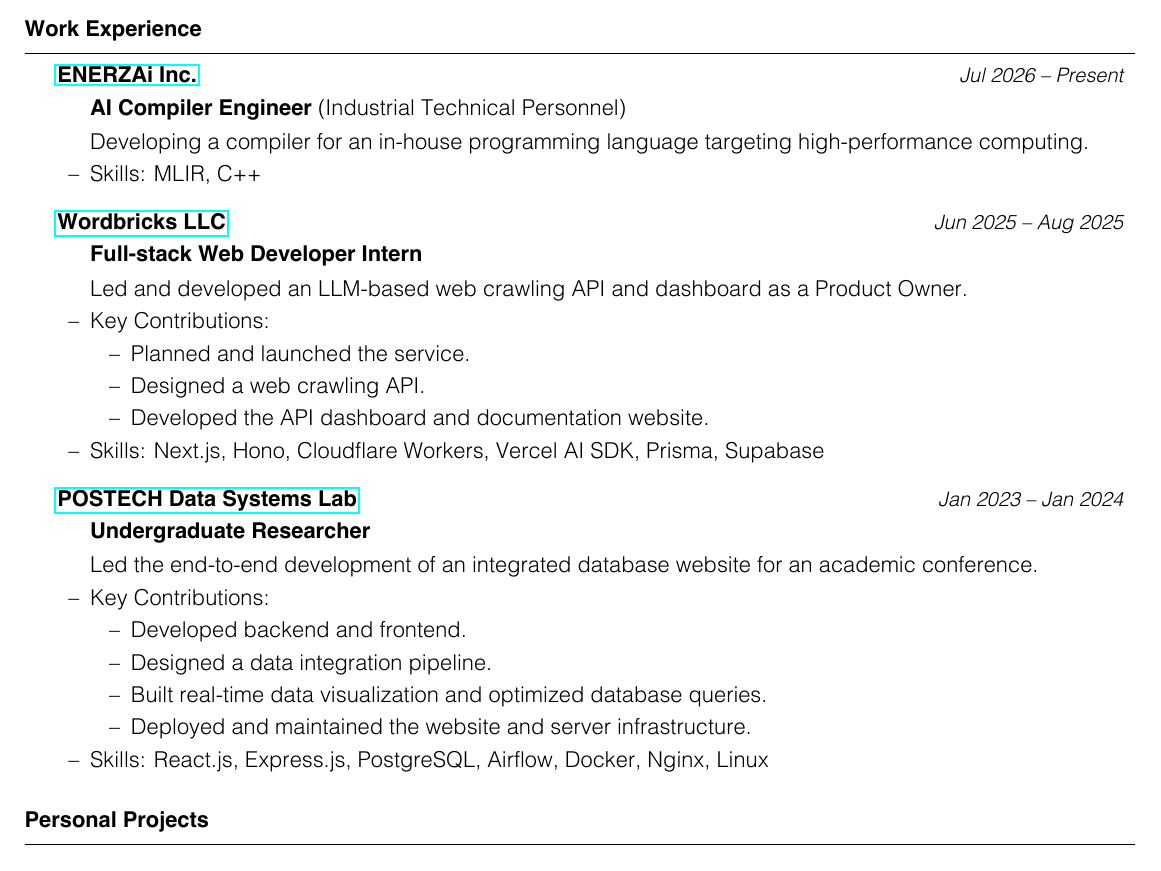
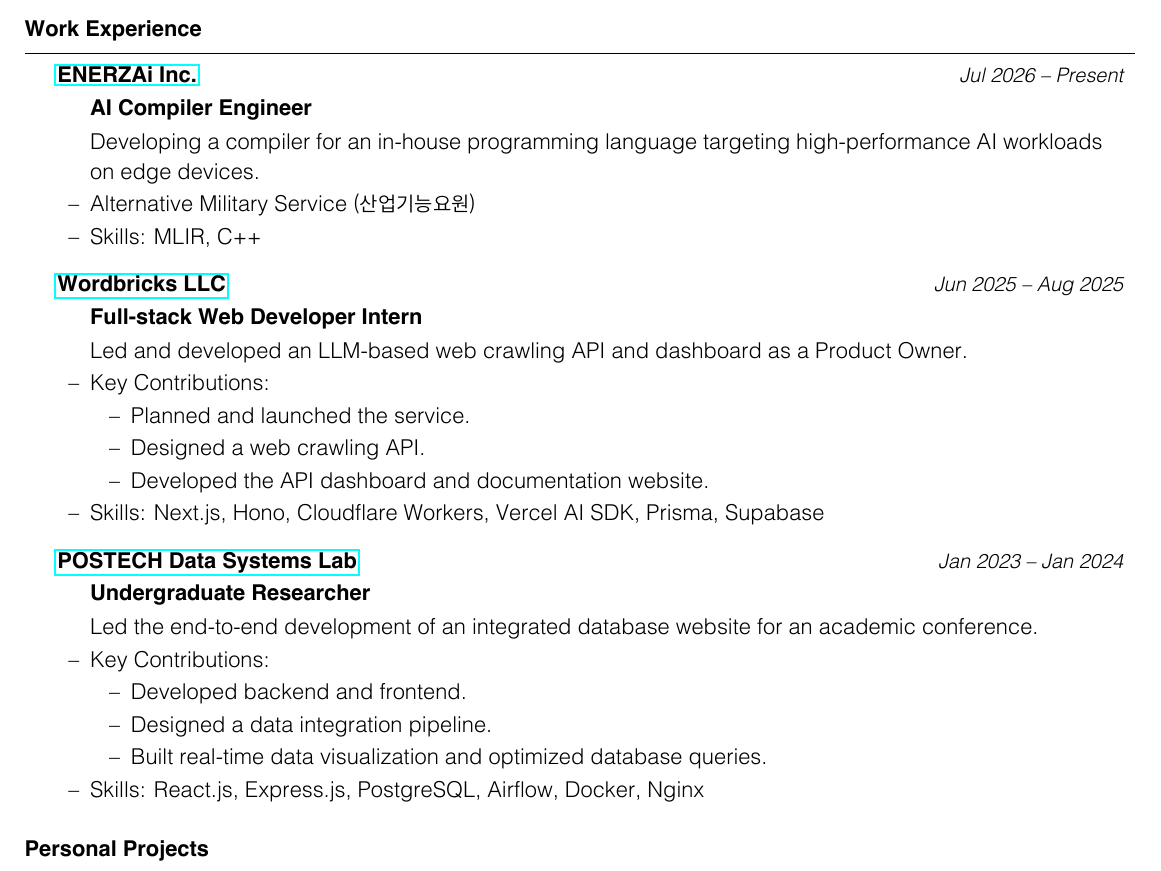
Before and after one commit to kimminss0/CV, a LaTeX CV (main.tex): part of page 1 of 2, cut so that both start at the same text. The pictures show the PDF file main.pdf that the author committed with the source.

Commit message:
work: minor updates

```diff
--- a/main.tex
+++ b/main.tex
@@ -26,11 +27,16 @@
 
 \begin{rSection}{Work Experience}
 	\begin{rSubsection}{\href{https://enerzai.com}{ENERZAi Inc.}}{Jul 2026 -- Present}
-		\textbf{AI Compiler Engineer} (Industrial Technical Personnel)
+		\textbf{AI Compiler Engineer}
 		\\ [0.2em]
 		% Designed and developed an in-house programming language and its compiler.
-		Developing a compiler for an in-house programming language targeting high-performance computing.
+		Developing a compiler for an in-house programming language targeting high-performance AI workloads on edge devices.
+		\item Alternative Military Service {\hangulpunctuations=1 \small (산업기능요원) \hangulpunctuations=0}
 		\item Skills: MLIR, C++
+		% \item Alternative Military Service (Industrial Technical Personnel, {\small 산업기능요원})
+		% \item Alternative Military Service (Industrial Technical Personnel, South Korea)
+		% \item Industrial Technical Personnel {\hangulpunctuations=1 \small(산업기능요원) \hangulpunctuations=0}
+		% \item Industrial Technical Personnel (Alternative Military Service, {\small 산업기능요원})
 		% \begin{list}{--}{}
 		% 	\itemsep -0.5em
 		% 	\item FOO
@@ -67,9 +72,9 @@
 			\item Developed backend and frontend.
 			\item Designed a data integration pipeline.
 			\item Built real-time data visualization and optimized database queries.
-			\item Deployed and maintained the website and server infrastructure.
+			% \item Deployed and maintained the website and server infrastructure.
 		\end{list}
-		\item Skills: React.js, Express.js, PostgreSQL, Airflow, Docker, Nginx, Linux
+		\item Skills: React.js, Express.js, PostgreSQL, Airflow, Docker, Nginx %, Linux
 	\end{rSubsection}
 \end{rSection}
 
```
Also changed, not shown: main.pdf, main.tex (6 more changed lines).
